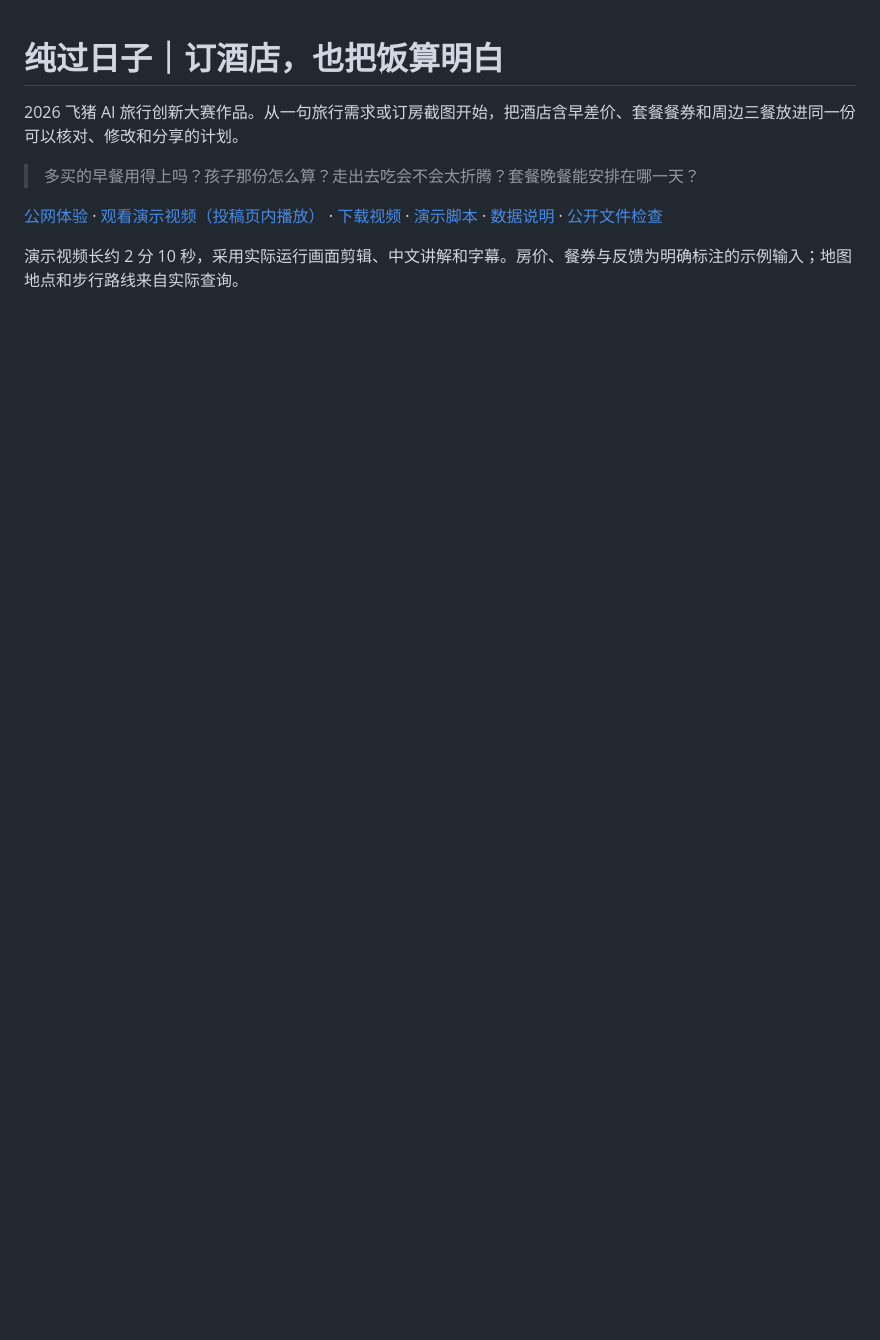
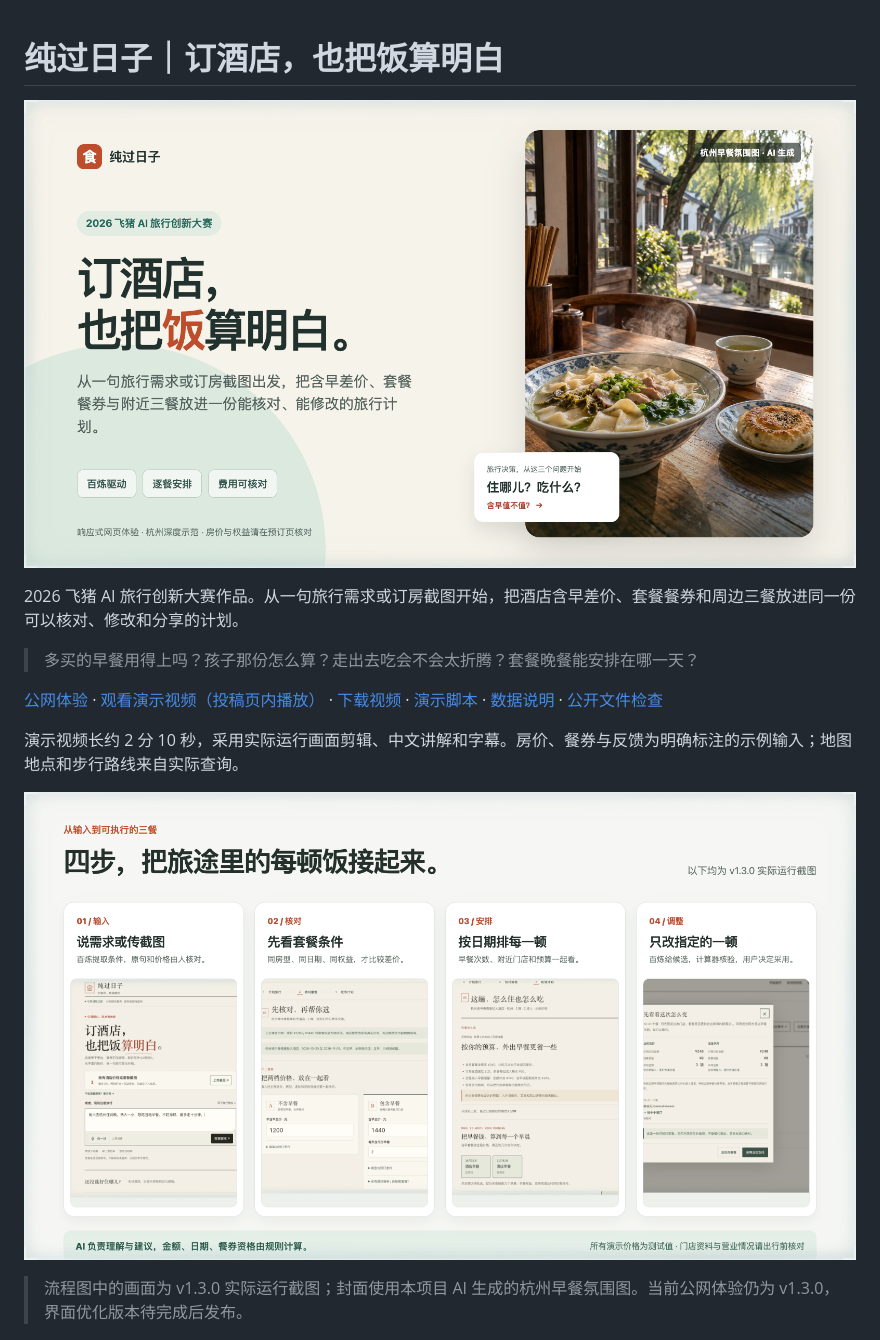
Before and after one commit to Bowen-Tian-0305/chunguorizi-feizhu-2026, a Markdown page: README.md, the part around the change. Drawn GitHub-style; pictures changed too: docs/showcase/cover.png (added), docs/showcase/journey.png (added); blank space fills up the shorter version.

Commit message:
style: restore food imagery and prepare contest showcase

```diff
--- a/README.md
+++ b/README.md
@@ -1,4 +1,6 @@
 # 纯过日子｜订酒店，也把饭算明白
+
+![纯过日子参赛封面](docs/showcase/cover.png)
 
 2026 飞猪 AI 旅行创新大赛作品。从一句旅行需求或订房截图开始，把酒店含早差价、套餐餐券和周边三餐放进同一份可以核对、修改和分享的计划。
 
@@ -7,6 +9,10 @@
 [公网体验](https://47.238.228.164/) · [观看演示视频（投稿页内播放）](https://github.com/modelstudioai/modelstudioai.github.io/issues/179) · [下载视频](docs/demo/纯过日子-参赛演示.mp4) · [演示脚本](docs/demo/script.md) · [数据说明](docs/data-scope.md) · [公开文件检查](docs/privacy-check.md)
 
 演示视频长约 2 分 10 秒，采用实际运行画面剪辑、中文讲解和字幕。房价、餐券与反馈为明确标注的示例输入；地图地点和步行路线来自实际查询。
+
+![从输入、核对到逐餐安排与调整的四步流程](docs/showcase/journey.png)
+
+> 流程图中的画面为 v1.3.0 实际运行截图；封面使用本项目 AI 生成的杭州早餐氛围图。当前公网体验仍为 v1.3.0，界面优化版本待完成后发布。
 
 ![实际运行首页](docs/screenshots/01-home.jpg)
 
```
Also changed, not shown: docs/image-credits.md (added, +4 -0 lines), public/hangzhou-noodles-photo.jpg (added), 5 other files.
